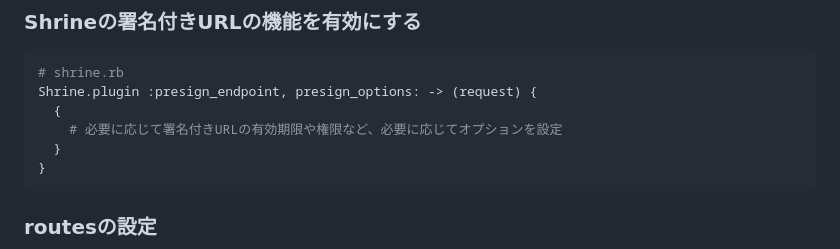
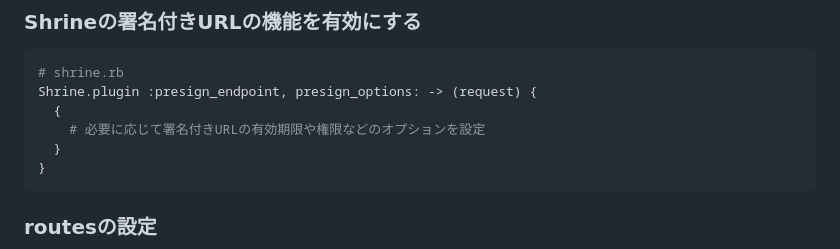
Before and after one commit to MorrisFreeman/direct-upload-demo, a Markdown page: README.md, the part around the change. Rendered like a GitHub page.

````diff
--- a/README.md
+++ b/README.md
@@ -28,7 +28,7 @@ sequenceDiagram
 # shrine.rb
 Shrine.plugin :presign_endpoint, presign_options: -> (request) {
   {
-    # 必要に応じて署名付きURLの有効期限や権限など、必要に応じてオプションを設定
+    # 必要に応じて署名付きURLの有効期限や権限などのオプションを設定
   }
 }
 ```
````
